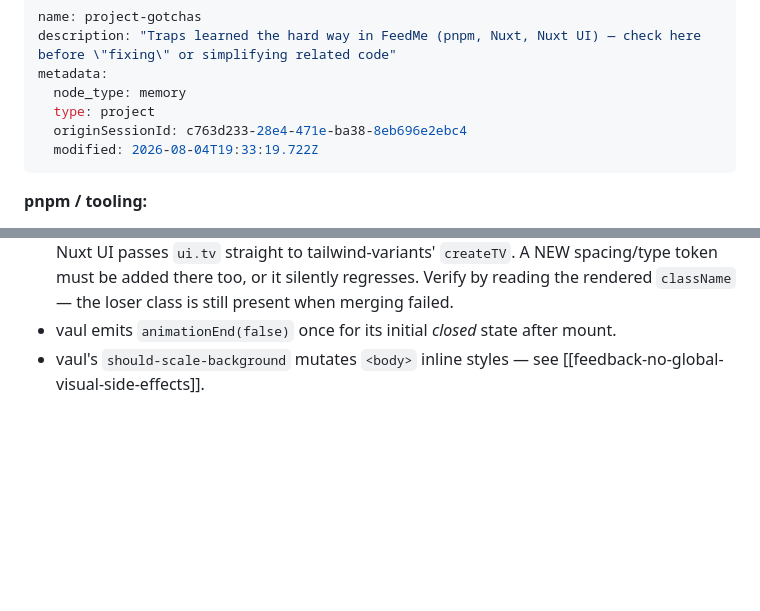
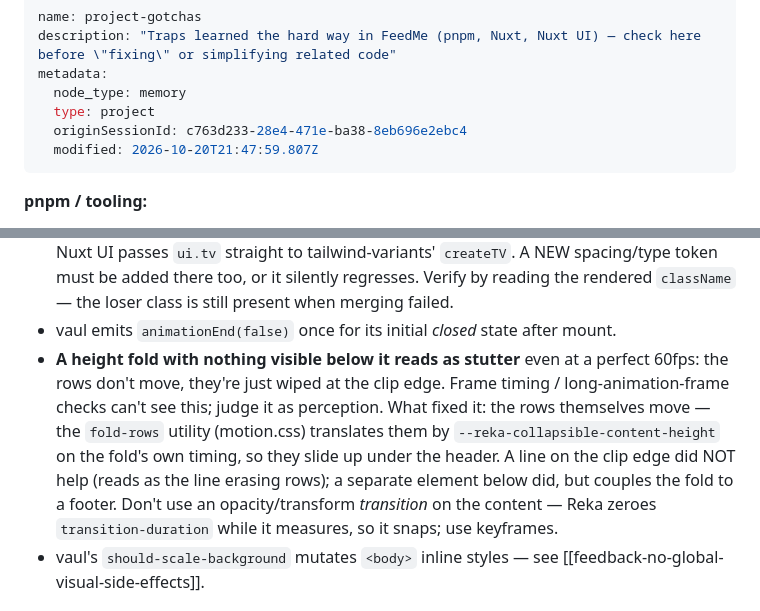
Before and after one commit to MartCube/feedme-app, a Markdown page: .claude/memory/project-gotchas.md, 2 parts joined by grey strips. GitHub-like rendering; blank space fills up the shorter version.

Commit message:
chore(claude): record fold-rows stutter gotcha in memory
Co-Authored-By: Claude Opus 5.5 <noreply@anthropic.com>

```diff
--- a/.claude/memory/project-gotchas.md
+++ b/.claude/memory/project-gotchas.md
@@ -5,7 +5,7 @@ metadata:
   node_type: memory
   type: project
   originSessionId: c763d233-28e4-471e-ba38-8eb696e2ebc4
-  modified: 2026-08-04T19:33:19.722Z
+  modified: 2026-10-20T21:47:59.807Z
 ---
 
 **pnpm / tooling:**
@@ -89,6 +89,14 @@ metadata:
   too, or it silently regresses. Verify by reading the rendered `className` — the loser class is
   still present when merging failed.
 - vaul emits `animationEnd(false)` once for its initial *closed* state after mount.
+- **A height fold with nothing visible below it reads as stutter** even at a perfect 60fps: the
+  rows don't move, they're just wiped at the clip edge. Frame timing / long-animation-frame
+  checks can't see this; judge it as perception. What fixed it: the rows themselves move — the
+  `fold-rows` utility (motion.css) translates them by `--reka-collapsible-content-height` on the
+  fold's own timing, so they slide up under the header. A line on the clip edge did NOT help
+  (reads as the line erasing rows); a separate element below did, but couples the fold to a
+  footer. Don't use an opacity/transform *transition* on the content — Reka zeroes
+  `transition-duration` while it measures, so it snaps; use keyframes.
 - vaul's `should-scale-background` mutates `<body>` inline styles — see
   [[feedback-no-global-visual-side-effects]].
 
```
